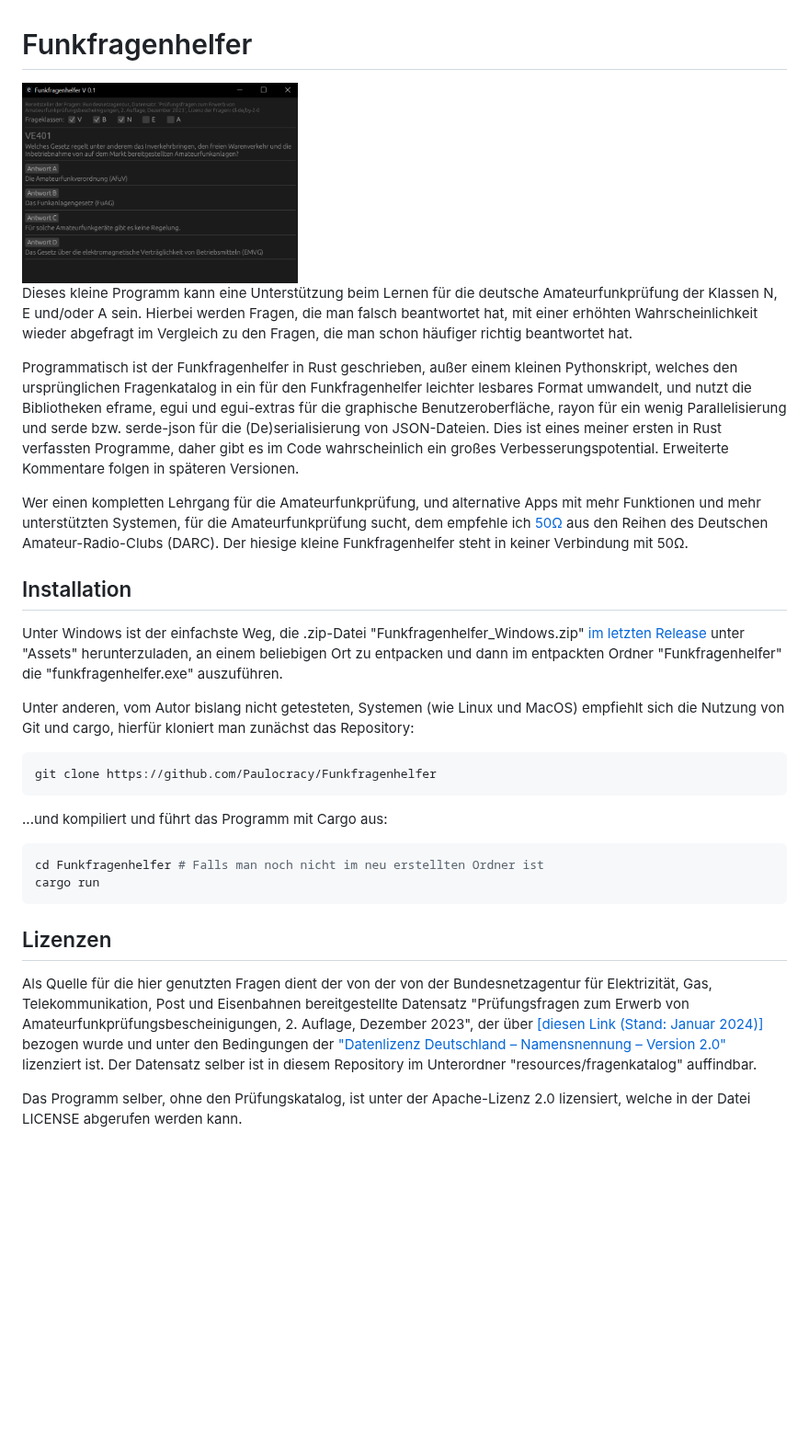
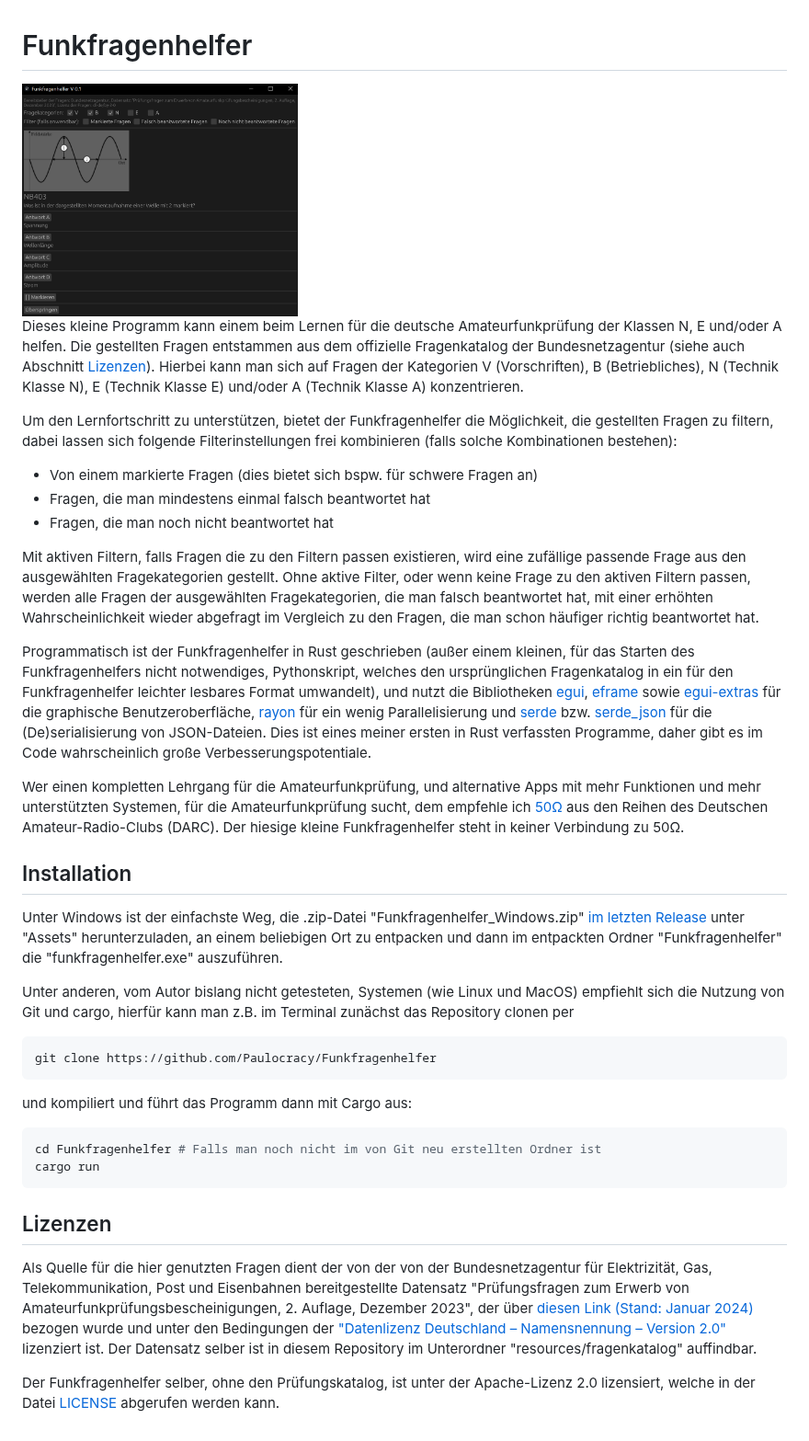
Before and after one commit to Paulocracy/Funkfragenhelfer, a Markdown page: README.md, the part around the change. Shown at 92% size. Drawn GitHub-style; pictures changed too: screenshot.png; blank space fills up the shorter version.

Commit message:
More comments & Expanded README

````diff
--- a/README.md
+++ b/README.md
@@ -2,32 +2,40 @@
 
 <img src="./screenshot.png" width="300" />
 
-Dieses kleine Programm kann eine Unterstützung beim Lernen für die deutsche Amateurfunkprüfung der Klassen N, E und/oder A sein. Hierbei werden Fragen, die man falsch beantwortet hat, mit einer erhöhten Wahrscheinlichkeit wieder abgefragt im Vergleich zu den Fragen, die man schon häufiger richtig beantwortet hat.
+Dieses kleine Programm kann einem beim Lernen für die deutsche Amateurfunkprüfung der Klassen N, E und/oder A helfen. Die gestellten Fragen entstammen aus dem offizielle Fragenkatalog der Bundesnetzagentur (siehe auch Abschnitt [Lizenzen](#lizenzen)). Hierbei kann man sich auf Fragen der Kategorien V (Vorschriften), B (Betriebliches), N (Technik Klasse N), E (Technik Klasse E) und/oder A (Technik Klasse A) konzentrieren.
 
-Programmatisch ist der Funkfragenhelfer in Rust geschrieben, außer einem kleinen Pythonskript, welches den ursprünglichen Fragenkatalog in ein für den Funkfragenhelfer leichter lesbares Format umwandelt, und nutzt die Bibliotheken eframe, egui und egui-extras für die graphische Benutzeroberfläche, rayon für ein wenig Parallelisierung und serde bzw. serde-json für die (De)serialisierung von JSON-Dateien. Dies ist eines meiner ersten in Rust verfassten Programme, daher gibt es im Code wahrscheinlich ein großes Verbesserungspotential. Erweiterte Kommentare folgen in späteren Versionen.
+Um den Lernfortschritt zu unterstützen, bietet der Funkfragenhelfer die Möglichkeit, die gestellten Fragen zu filtern, dabei lassen sich folgende Filterinstellungen frei kombinieren (falls solche Kombinationen bestehen):
 
-Wer einen kompletten Lehrgang für die Amateurfunkprüfung, und alternative Apps mit mehr Funktionen und mehr unterstützten Systemen, für die Amateurfunkprüfung sucht, dem empfehle ich [50Ω](https://50ohm.de/) aus den Reihen des Deutschen Amateur-Radio-Clubs (DARC). Der hiesige kleine Funkfragenhelfer steht in keiner Verbindung mit 50Ω.
+* Von einem markierte Fragen (dies bietet sich bspw. für schwere Fragen an)
+* Fragen, die man mindestens einmal falsch beantwortet hat
+* Fragen, die man noch nicht beantwortet hat
+
+Mit aktiven Filtern, falls Fragen die zu den Filtern passen existieren, wird eine zufällige passende Frage aus den ausgewählten Fragekategorien gestellt. Ohne aktive Filter, oder wenn keine Frage zu den aktiven Filtern passen, werden alle Fragen der ausgewählten Fragekategorien, die man falsch beantwortet hat, mit einer erhöhten Wahrscheinlichkeit wieder abgefragt im Vergleich zu den Fragen, die man schon häufiger richtig beantwortet hat.
+
+Programmatisch ist der Funkfragenhelfer in Rust geschrieben (außer einem kleinen, für das Starten des Funkfragenhelfers nicht notwendiges, Pythonskript, welches den ursprünglichen Fragenkatalog in ein für den Funkfragenhelfer leichter lesbares Format umwandelt), und nutzt die Bibliotheken [egui](https://github.com/emilk/egui), [eframe](https://docs.rs/eframe/latest/eframe/) sowie [egui-extras](https://docs.rs/egui_extras/latest/egui_extras/) für die graphische Benutzeroberfläche, [rayon](https://github.com/rayon-rs/rayon) für ein wenig Parallelisierung und [serde](https://github.com/serde-rs/serde) bzw. [serde_json](https://docs.rs/serde_json/latest/serde_json/) für die (De)serialisierung von JSON-Dateien. Dies ist eines meiner ersten in Rust verfassten Programme, daher gibt es im Code wahrscheinlich große Verbesserungspotentiale.
+
+Wer einen kompletten Lehrgang für die Amateurfunkprüfung, und alternative Apps mit mehr Funktionen und mehr unterstützten Systemen, für die Amateurfunkprüfung sucht, dem empfehle ich [50Ω](https://50ohm.de/) aus den Reihen des Deutschen Amateur-Radio-Clubs (DARC). Der hiesige kleine Funkfragenhelfer steht in keiner Verbindung zu 50Ω.
 
 ## Installation
 
 Unter Windows ist der einfachste Weg, die .zip-Datei "Funkfragenhelfer_Windows.zip" [im letzten Release](https://github.com/Paulocracy/Funkfragenhelfer/releases/latest) unter "Assets" herunterzuladen, an einem beliebigen Ort zu entpacken und dann im entpackten Ordner "Funkfragenhelfer" die "funkfragenhelfer.exe" auszuführen.
 
-Unter anderen, vom Autor bislang nicht getesteten, Systemen (wie Linux und MacOS) empfiehlt sich die Nutzung von Git und cargo, hierfür kloniert man zunächst das Repository:
+Unter anderen, vom Autor bislang nicht getesteten, Systemen (wie Linux und MacOS) empfiehlt sich die Nutzung von Git und cargo, hierfür kann man z.B. im Terminal zunächst das Repository clonen per
 
 ```sh
 git clone https://github.com/Paulocracy/Funkfragenhelfer
 ```
 
-...und kompiliert und führt das Programm mit Cargo aus:
+und kompiliert und führt das Programm dann mit Cargo aus:
 
 ```sh
-cd Funkfragenhelfer # Falls man noch nicht im neu erstellten Ordner ist
+cd Funkfragenhelfer # Falls man noch nicht im von Git neu erstellten Ordner ist
 cargo run
 ```
 
 ## Lizenzen
 
 Als Quelle für die hier genutzten Fragen dient der von der von der Bundesnetzagentur für Elektrizität, Gas,
-Telekommunikation, Post und Eisenbahnen bereitgestellte Datensatz "Prüfungsfragen zum Erwerb von Amateurfunkprüfungsbescheinigungen, 2. Auflage, Dezember 2023", der über [[diesen Link (Stand: Januar 2024)]](https://www.bundesnetzagentur.de/SharedDocs/Downloads/DE/Sachgebiete/Telekommunikation/Unternehmen_Institutionen/Frequenzen/Amateurfunk/Fragenkatalog/PruefungsfragenZIP.zip) bezogen wurde und unter den Bedingungen der ["Datenlizenz Deutschland – Namensnennung – Version 2.0"](https://www.govdata.de/dl-de/by-2-0) lizenziert ist. Der Datensatz selber ist in diesem Repository im Unterordner "resources/fragenkatalog" auffindbar.
+Telekommunikation, Post und Eisenbahnen bereitgestellte Datensatz "Prüfungsfragen zum Erwerb von Amateurfunkprüfungsbescheinigungen, 2. Auflage, Dezember 2023", der über [diesen Link (Stand: Januar 2024)](https://www.bundesnetzagentur.de/SharedDocs/Downloads/DE/Sachgebiete/Telekommunikation/Unternehmen_Institutionen/Frequenzen/Amateurfunk/Fragenkatalog/PruefungsfragenZIP.zip) bezogen wurde und unter den Bedingungen der ["Datenlizenz Deutschland – Namensnennung – Version 2.0"](https://www.govdata.de/dl-de/by-2-0) lizenziert ist. Der Datensatz selber ist in diesem Repository im Unterordner "resources/fragenkatalog" auffindbar.
 
-Das Programm selber, ohne den Prüfungskatalog, ist unter der Apache-Lizenz 2.0 lizensiert, welche in der Datei LICENSE abgerufen werden kann.
+Der Funkfragenhelfer selber, ohne den Prüfungskatalog, ist unter der Apache-Lizenz 2.0 lizensiert, welche in der Datei [LICENSE](./LICENSE) abgerufen werden kann.
````
Also changed, not shown: 8 other files.
